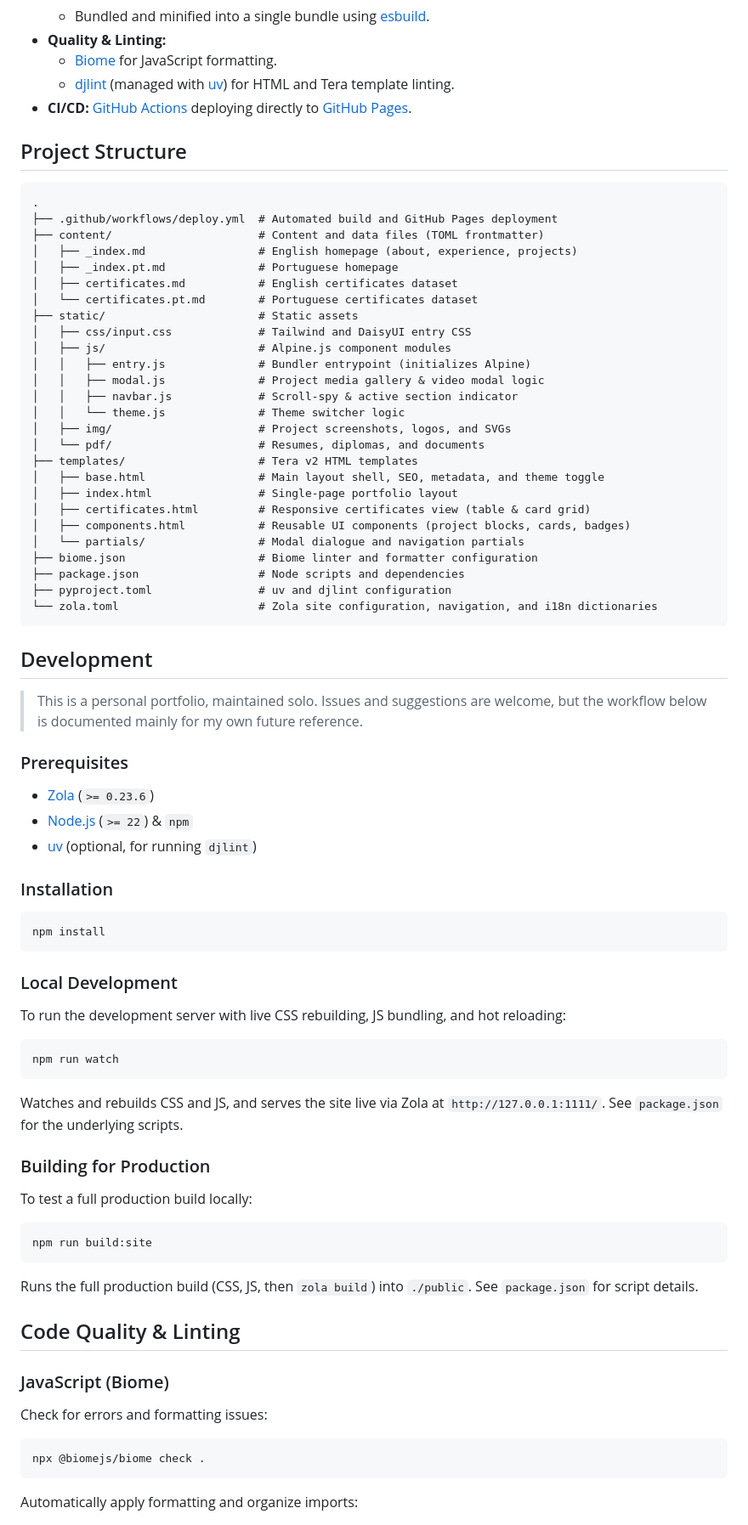
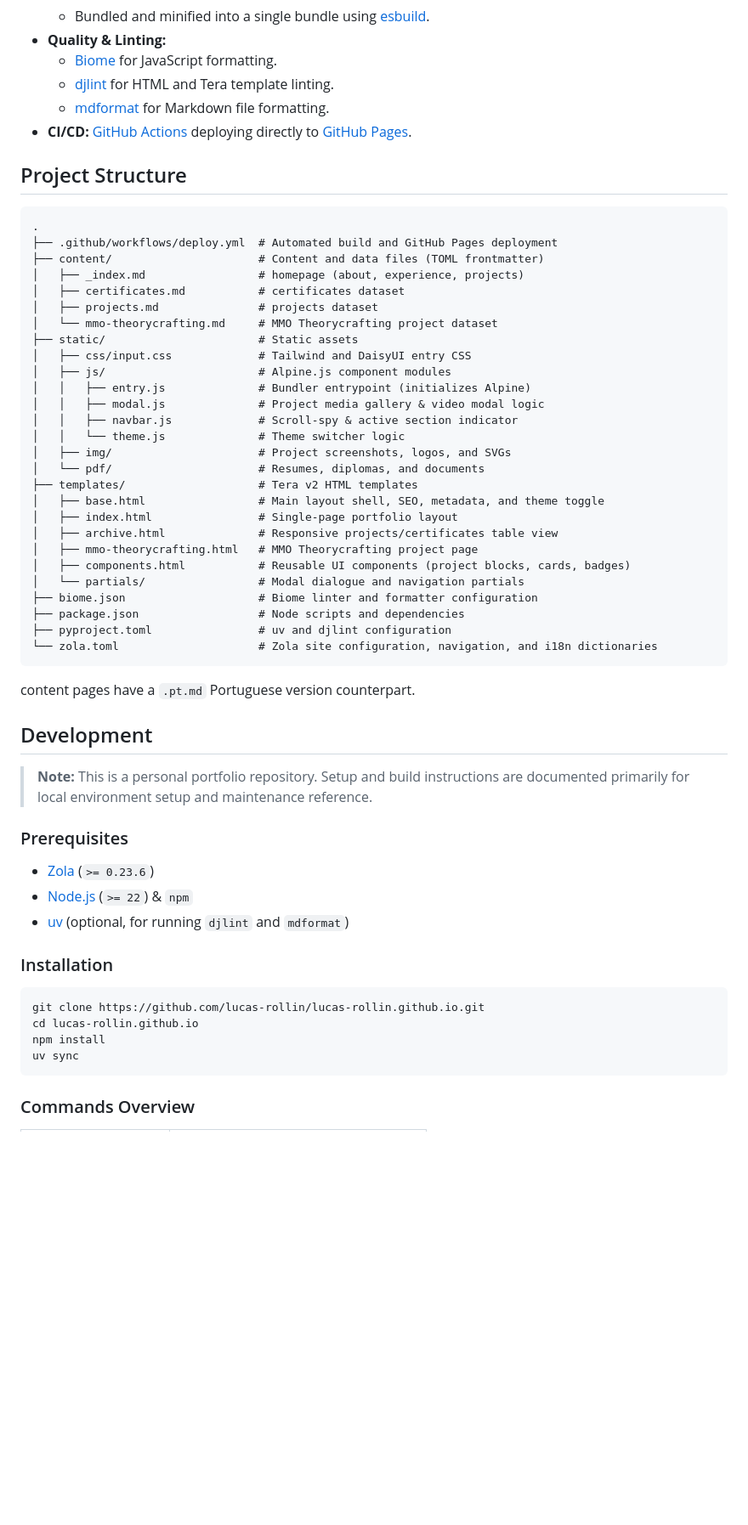
Before and after one commit to lucas-rollin/lucas-rollin.github.io, a Markdown page: README.md, the part around one of its changes. Shown at 85% size. GitHub-like rendering; blank space fills up the shorter version.

Commit message:
docs: update with projects and simplify commands

````diff
--- a/README.md
+++ b/README.md
@@ -34,7 +30,8 @@ This project is built as an accessible and lightweight static site:
   - Bundled and minified into a single bundle using [esbuild](https://esbuild.github.io/).
 - **Quality & Linting:**
   - [Biome](https://biomejs.dev/) for JavaScript formatting.
-  - [djlint](https://www.djlint.com/) (managed with [uv](https://docs.astral.sh/uv/)) for HTML and Tera template linting.
+  - [djlint](https://www.djlint.com/) for HTML and Tera template linting.
+  - [mdformat](https://github.com/hukkin/mdformat) for Markdown file formatting.
 - **CI/CD:** [GitHub Actions](https://github.com/features/actions) deploying directly to [GitHub Pages](https://pages.github.com/).
 
 ## Project Structure
@@ -43,10 +40,10 @@ This project is built as an accessible and lightweight static site:
 .
 ├── .github/workflows/deploy.yml  # Automated build and GitHub Pages deployment
 ├── content/                      # Content and data files (TOML frontmatter)
-│   ├── _index.md                 # English homepage (about, experience, projects)
-│   ├── _index.pt.md              # Portuguese homepage
-│   ├── certificates.md           # English certificates dataset
-│   └── certificates.pt.md        # Portuguese certificates dataset
+│   ├── _index.md                 # homepage (about, experience, projects)
+│   ├── certificates.md           # certificates dataset
+│   ├── projects.md               # projects dataset
+│   └── mmo-theorycrafting.md     # MMO Theorycrafting project dataset
 ├── static/                       # Static assets
 │   ├── css/input.css             # Tailwind and DaisyUI entry CSS
 │   ├── js/                       # Alpine.js component modules
@@ -59,7 +56,8 @@ This project is built as an accessible and lightweight static site:
 ├── templates/                    # Tera v2 HTML templates
 │   ├── base.html                 # Main layout shell, SEO, metadata, and theme toggle
 │   ├── index.html                # Single-page portfolio layout
-│   ├── certificates.html         # Responsive certificates view (table & card grid)
+│   ├── archive.html              # Responsive projects/certificates table view
+│   ├── mmo-theorycrafting.html   # MMO Theorycrafting project page
 │   ├── components.html           # Reusable UI components (project blocks, cards, badges)
 │   └── partials/                 # Modal dialogue and navigation partials
 ├── biome.json                    # Biome linter and formatter configuration
@@ -68,51 +66,26 @@ This project is built as an accessible and lightweight static site:
 └── zola.toml                     # Zola site configuration, navigation, and i18n dictionaries
 ```
 
+content pages have a `.pt.md` Portuguese version counterpart.
+
 ## Development
 
-> This is a personal portfolio, maintained solo. Issues and suggestions are welcome, but the workflow below is documented mainly for my own future reference.
+> **Note:** This is a personal portfolio repository. Setup and build instructions are documented primarily for local environment setup and maintenance reference.
 
 ### Prerequisites
 
 - [Zola](https://www.getzola.org/documentation/getting-started/installation/) (`>= 0.23.6`)
 - [Node.js](https://nodejs.org/) (`>= 22`) & `npm`
-- [uv](https://docs.astral.sh/uv/) (optional, for running `djlint`)
+- [uv](https://docs.astral.sh/uv/) (optional, for running `djlint` and `mdformat`)
 
 ### Installation
 
 ```bash
+git clone https://github.com/lucas-rollin/lucas-rollin.github.io.git
+cd lucas-rollin.github.io
 npm install
+uv sync
 ```
 
-### Local Development
+### Commands Overview
 
-To run the development server with live CSS rebuilding, JS bundling, and hot reloading:
-
-```bash
-npm run watch
-```
-
-Watches and rebuilds CSS and JS, and serves the site live via Zola at `http://127.0.0.1:1111/`. See `package.json` for the underlying scripts.
-
-### Building for Production
-
-To test a full production build locally:
-
-```bash
-npm run build:site
-```
-
-Runs the full production build (CSS, JS, then `zola build`) into `./public`. See `package.json` for script details.
-
-## Code Quality & Linting
-
-### JavaScript (Biome)
-
-Check for errors and formatting issues:
-
-```bash
-npx @biomejs/biome check .
-```
-
-Automatically apply formatting and organize imports:
-
````
Also changed, not shown: other parts of README.md (+11 -25 lines).
